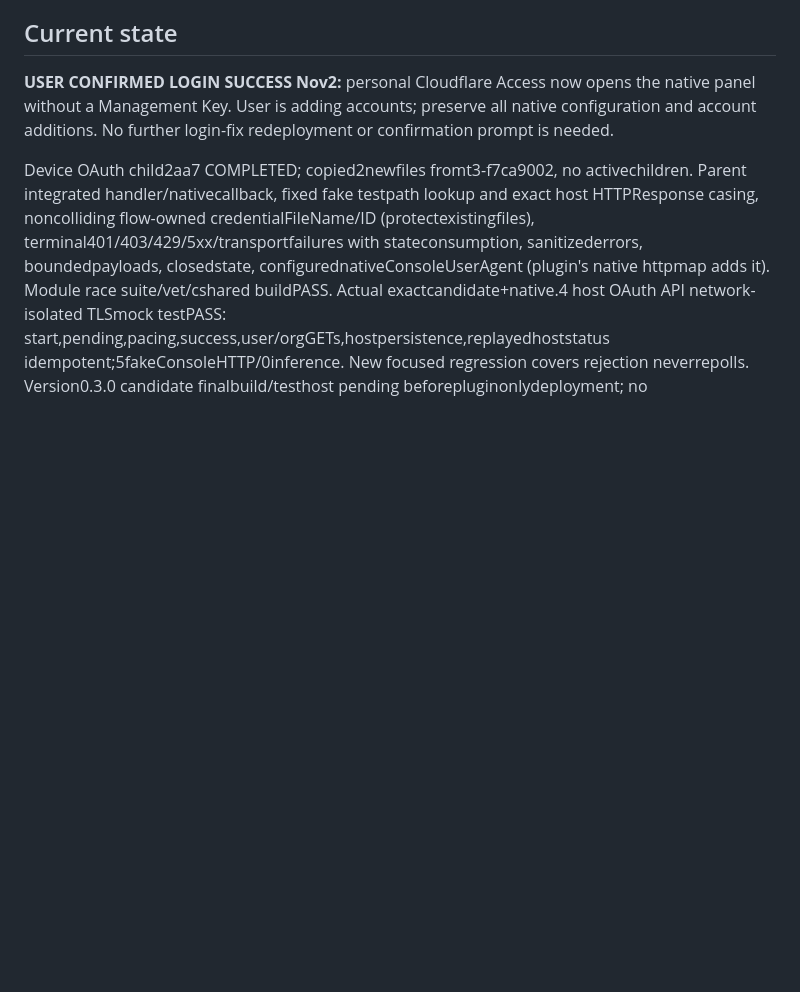
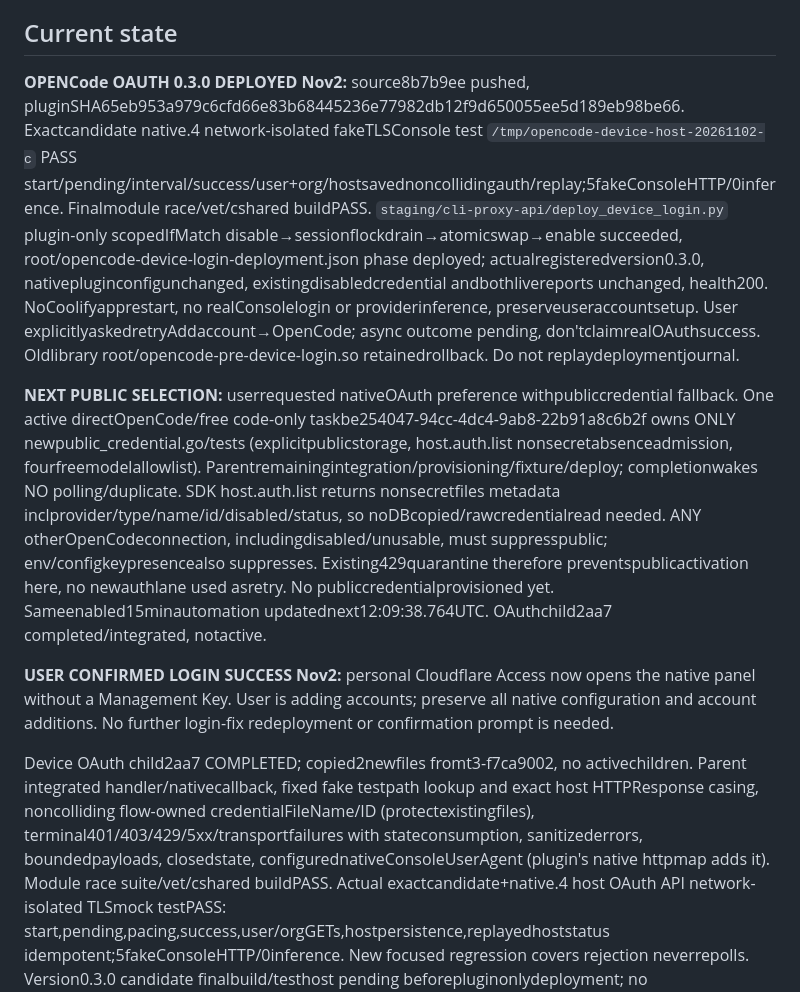
Before and after one commit to anschmieg/tokligence-gateway, a Markdown page: docs/design/gateway-mvp-overnight.md, the part around the change. GitHub-like rendering; blank space fills up the shorter version.

Commit message:
docs: record deployed OpenCode device login and public selection scope

```diff
--- a/docs/design/gateway-mvp-overnight.md
+++ b/docs/design/gateway-mvp-overnight.md
@@ -7,6 +7,10 @@ User explicitly grants blanket authorization for reasonably beneficial actions w
 Read this checkpoint, the latest main plan/runbook and git status. Reassess original goal: reduce custom gateway maintenance through mainline router-for-me/CLIProxyAPI, native admin dashboard/API directly usable by T3 hubs, provider/plugin-level extensions. Prefer finishing useful routes and staged integration over more planning or generic tests. State what is actually usable and the one highest-value remaining gap. Do not lower acceptance silently to call an incomplete provider complete.
 
 ## Current state
+
+**OPENCode OAUTH 0.3.0 DEPLOYED Nov2:** source8b7b9ee pushed, pluginSHA65eb953a979c6cfd66e83b68445236e77982db12f9d650055ee5d189eb98be66. Exactcandidate native.4 network-isolated fakeTLSConsole test `/tmp/opencode-device-host-20261102-c` PASS start/pending/interval/success/user+org/hostsavednoncollidingauth/replay;5fakeConsoleHTTP/0inference. Finalmodule race/vet/cshared buildPASS. `staging/cli-proxy-api/deploy_device_login.py` plugin-only scopedIfMatch disable→sessionflockdrain→atomicswap→enable succeeded, root/opencode-device-login-deployment.json phase deployed; actualregisteredversion0.3.0, nativepluginconfigunchanged, existingdisabledcredential andbothlivereports unchanged, health200. NoCoolifyapprestart, no realConsolelogin or providerinference, preserveuseraccountsetup. User explicitlyaskedretryAddaccount→OpenCode; async outcome pending, don'tclaimrealOAuthsuccess. Oldlibrary root/opencode-pre-device-login.so retainedrollback. Do not replaydeploymentjournal.
+
+**NEXT PUBLIC SELECTION:** userrequested nativeOAuth preference withpubliccredential fallback. One active directOpenCode/free code-only taskbe254047-94cc-4dc4-9ab8-22b91a8c6b2f owns ONLY newpublic_credential.go/tests (explicitpublicstorage, host.auth.list nonsecretabsenceadmission, fourfreemodelallowlist). Parentremainingintegration/provisioning/fixture/deploy; completionwakes NO polling/duplicate. SDK host.auth.list returns nonsecretfiles metadata inclprovider/type/name/id/disabled/status, so noDBcopied/rawcredentialread needed. ANY otherOpenCodeconnection, includingdisabled/unusable, must suppresspublic; env/configkeypresencealso suppresses. Existing429quarantine therefore preventspublicactivation here, no newauthlane used asretry. No publiccredentialprovisioned yet. Sameenabled15minautomation updatednext12:09:38.764UTC. OAuthchild2aa7 completed/integrated, notactive.
 
 **USER CONFIRMED LOGIN SUCCESS Nov2:** personal Cloudflare Access now opens the native panel without a Management Key. User is adding accounts; preserve all native configuration and account additions. No further login-fix redeployment or confirmation prompt is needed.
 
```
